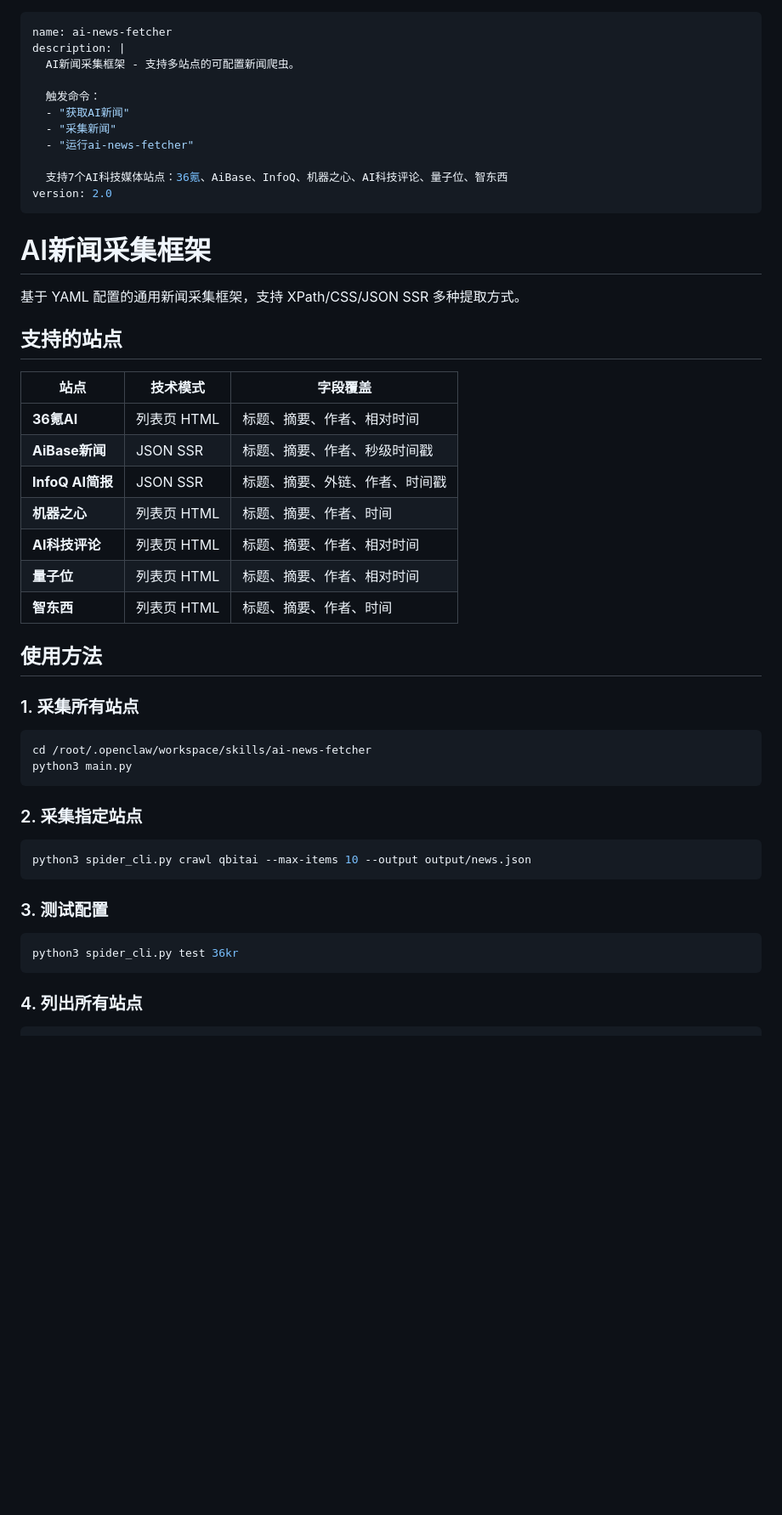
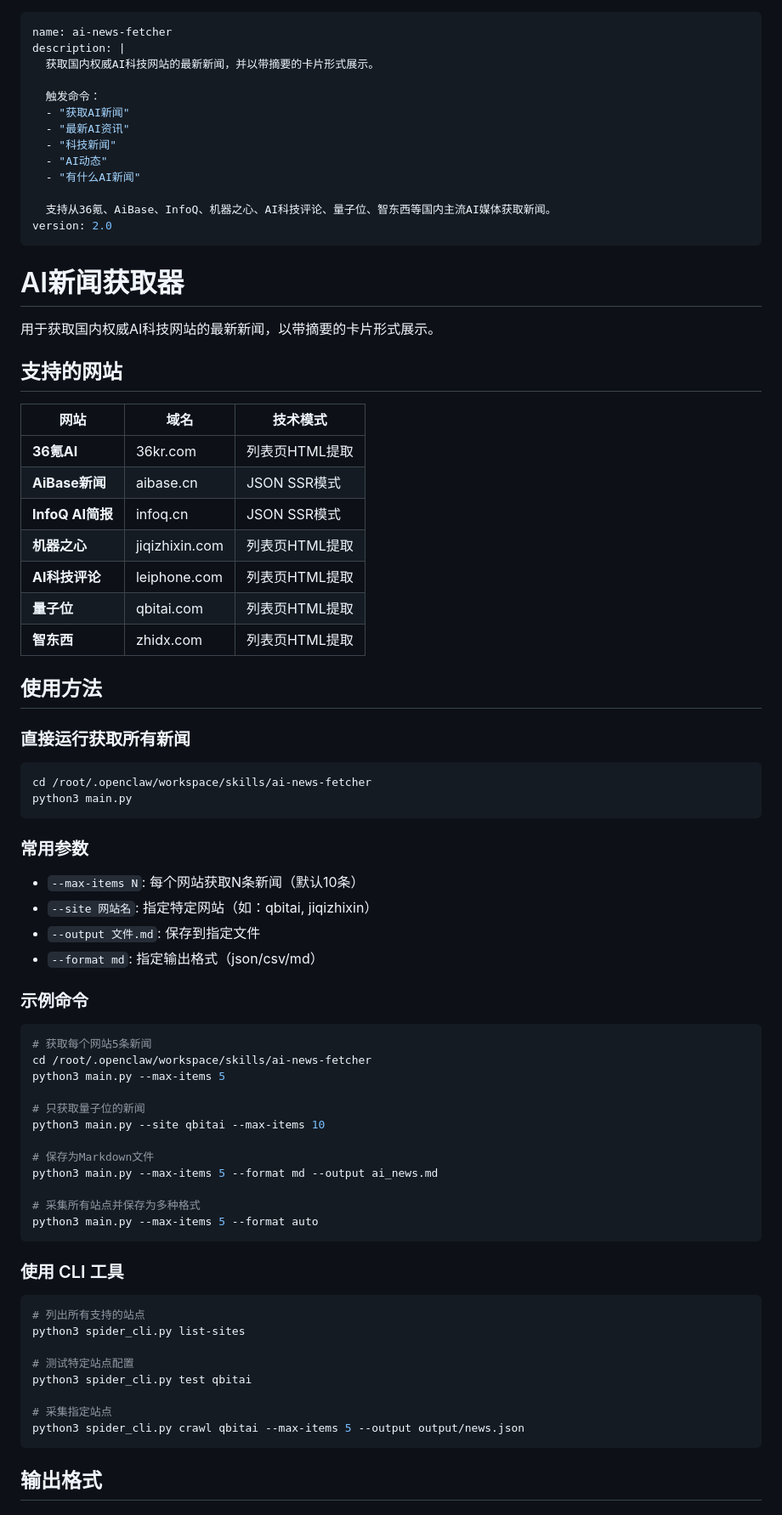
Before and after one commit to leolu66/kimisclaw, a Markdown page: skills/ai-news-fetcher/SKILL.md, the part around one of its changes. Shown at 85% size. GitHub-like rendering; blank space fills up the shorter version.

Commit message:
docs(ai-news-fetcher): 更新SKILL.md，匹配旧版功能描述

````diff
--- a/skills/ai-news-fetcher/SKILL.md
+++ b/skills/ai-news-fetcher/SKILL.md
@@ -1,53 +1,80 @@
 ---
 name: ai-news-fetcher
 description: |
-  AI新闻采集框架 - 支持多站点的可配置新闻爬虫。
+  获取国内权威AI科技网站的最新新闻，并以带摘要的卡片形式展示。
 
   触发命令：
   - "获取AI新闻"
-  - "采集新闻"
-  - "运行ai-news-fetcher"
+  - "最新AI资讯"
+  - "科技新闻"
+  - "AI动态"
+  - "有什么AI新闻"
 
-  支持7个AI科技媒体站点：36氪、AiBase、InfoQ、机器之心、AI科技评论、量子位、智东西
+  支持从36氪、AiBase、InfoQ、机器之心、AI科技评论、量子位、智东西等国内主流AI媒体获取新闻。
 version: 2.0
 ---
 
-# AI新闻采集框架
+# AI新闻获取器
 
-基于 YAML 配置的通用新闻采集框架，支持 XPath/CSS/JSON SSR 多种提取方式。
+用于获取国内权威AI科技网站的最新新闻，以带摘要的卡片形式展示。
 
-## 支持的站点
+## 支持的网站
 
-| 站点 | 技术模式 | 字段覆盖 |
-|------|---------|---------|
-| **36氪AI** | 列表页 HTML | 标题、摘要、作者、相对时间 |
-| **AiBase新闻** | JSON SSR | 标题、摘要、作者、秒级时间戳 |
-| **InfoQ AI简报** | JSON SSR | 标题、摘要、外链、作者、时间戳 |
-| **机器之心** | 列表页 HTML | 标题、摘要、作者、时间 |
-| **AI科技评论** | 列表页 HTML | 标题、摘要、作者、相对时间 |
-| **量子位** | 列表页 HTML | 标题、摘要、作者、相对时间 |
-| **智东西** | 列表页 HTML | 标题、摘要、作者、时间 |
+| 网站 | 域名 | 技术模式 |
+|------|------|---------|
+| **36氪AI** | 36kr.com | 列表页HTML提取 |
+| **AiBase新闻** | aibase.cn | JSON SSR模式 |
+| **InfoQ AI简报** | infoq.cn | JSON SSR模式 |
+| **机器之心** | jiqizhixin.com | 列表页HTML提取 |
+| **AI科技评论** | leiphone.com | 列表页HTML提取 |
+| **量子位** | qbitai.com | 列表页HTML提取 |
+| **智东西** | zhidx.com | 列表页HTML提取 |
 
 ## 使用方法
 
-### 1. 采集所有站点
+### 直接运行获取所有新闻
 
 ```bash
 cd /root/.openclaw/workspace/skills/ai-news-fetcher
 python3 main.py
 ```
 
-### 2. 采集指定站点
+### 常用参数
+
+- `--max-items N`: 每个网站获取N条新闻（默认10条）
+- `--site 网站名`: 指定特定网站（如：qbitai, jiqizhixin）
+- `--output 文件.md`: 保存到指定文件
+- `--format md`: 指定输出格式（json/csv/md）
+
+### 示例命令
 
 ```bash
-python3 spider_cli.py crawl qbitai --max-items 10 --output output/news.json
+# 获取每个网站5条新闻
+cd /root/.openclaw/workspace/skills/ai-news-fetcher
+python3 main.py --max-items 5
+
+# 只获取量子位的新闻
+python3 main.py --site qbitai --max-items 10
+
+# 保存为Markdown文件
+python3 main.py --max-items 5 --format md --output ai_news.md
+
+# 采集所有站点并保存为多种格式
+python3 main.py --max-items 5 --format auto
 ```
 
-### 3. 测试配置
+### 使用 CLI 工具
 
 ```bash
-python3 spider_cli.py test 36kr
+# 列出所有支持的站点
+python3 spider_cli.py list-sites
+
+# 测试特定站点配置
+python3 spider_cli.py test qbitai
+
+# 采集指定站点
+python3 spider_cli.py crawl qbitai --max-items 5 --output output/news.json
 ```
 
-### 4. 列出所有站点
+## 输出格式
 
````
Also changed, not shown: other parts of skills/ai-news-fetcher/SKILL.md (+81 -33 lines).
